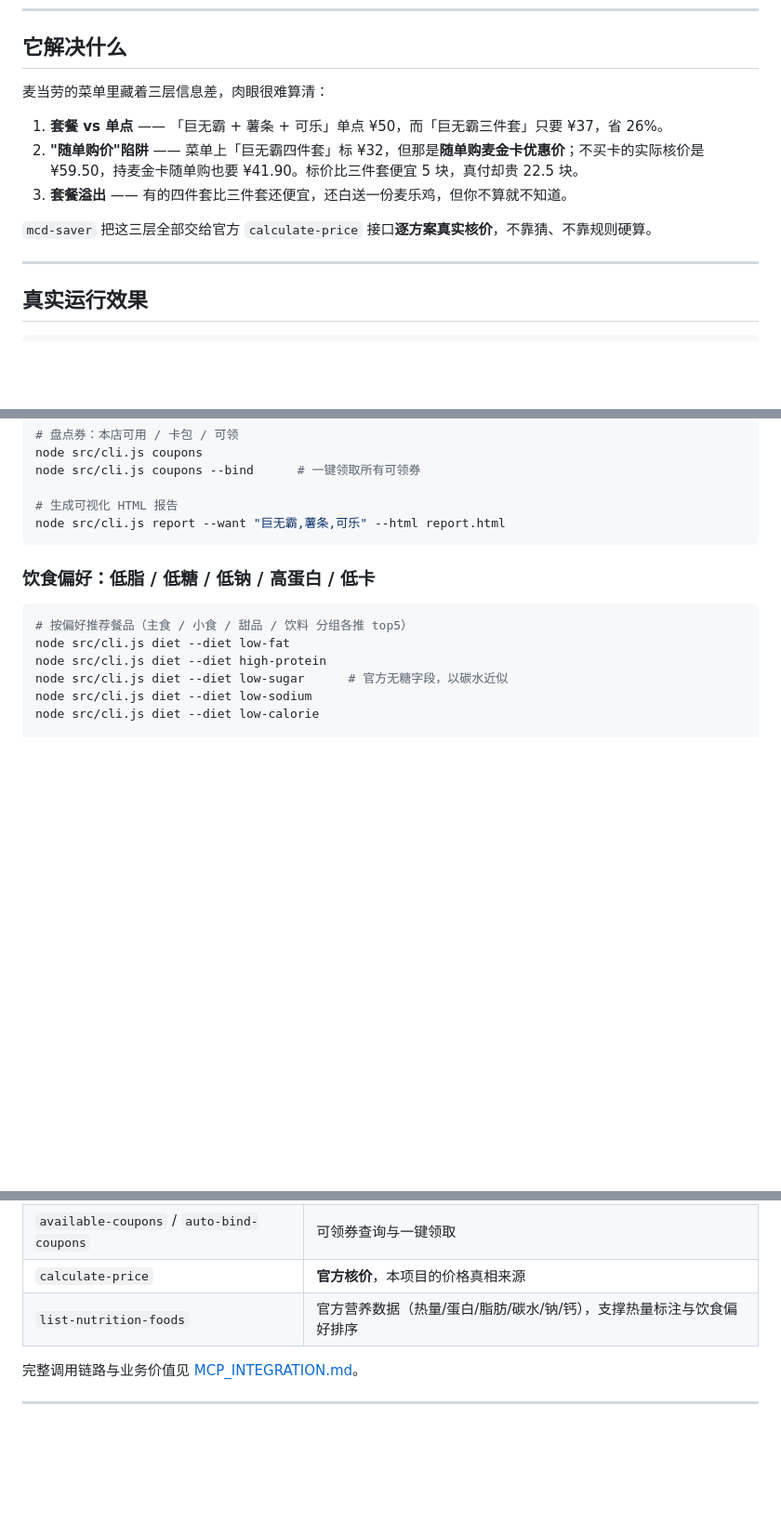
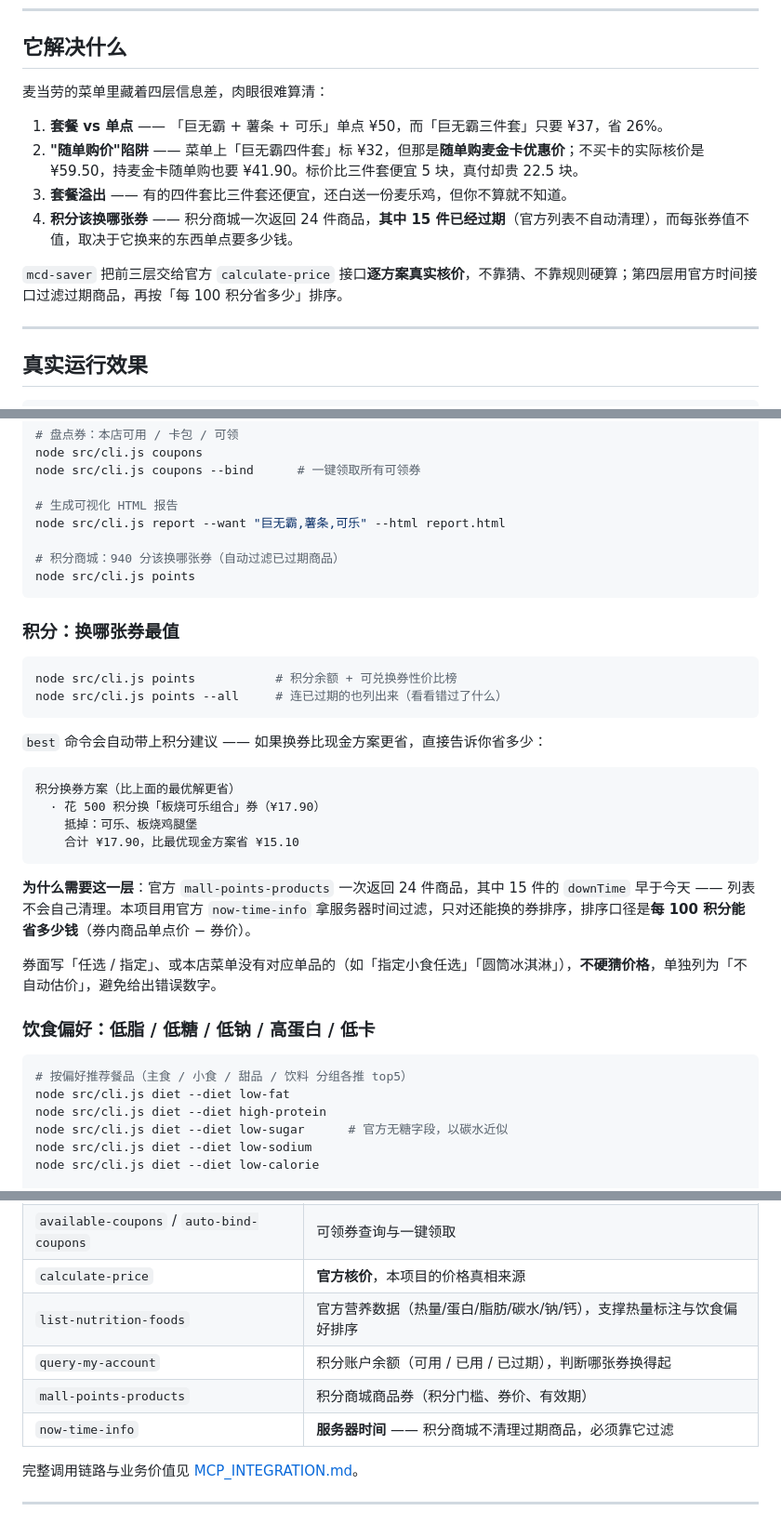
Before and after one commit to zddamn/mcd-saver, a Markdown page: README.md, 3 parts joined by grey strips. Shown at 93% size. Rendered like a GitHub page; blank space fills up the shorter version.

Commit message:
feat: 积分维度 - 积分商城性价比榜(官方时间过滤过期商品) + 换券vs现金方案对比

````diff
--- a/README.md
+++ b/README.md
@@ -10,13 +10,14 @@
 
 ## 它解决什么
 
-麦当劳的菜单里藏着三层信息差，肉眼很难算清：
+麦当劳的菜单里藏着四层信息差，肉眼很难算清：
 
 1. **套餐 vs 单点** —— 「巨无霸 + 薯条 + 可乐」单点 ¥50，而「巨无霸三件套」只要 ¥37，省 26%。
 2. **"随单购价"陷阱** —— 菜单上「巨无霸四件套」标 ¥32，但那是**随单购麦金卡优惠价**；不买卡的实际核价是 ¥59.50，持麦金卡随单购也要 ¥41.90。标价比三件套便宜 5 块，真付却贵 22.5 块。
 3. **套餐溢出** —— 有的四件套比三件套还便宜，还白送一份麦乐鸡，但你不算就不知道。
+4. **积分该换哪张券** —— 积分商城一次返回 24 件商品，**其中 15 件已经过期**（官方列表不自动清理），而每张券值不值，取决于它换来的东西单点要多少钱。
 
-`mcd-saver` 把这三层全部交给官方 `calculate-price` 接口**逐方案真实核价**，不靠猜、不靠规则硬算。
+`mcd-saver` 把前三层交给官方 `calculate-price` 接口**逐方案真实核价**，不靠猜、不靠规则硬算；第四层用官方时间接口过滤过期商品，再按「每 100 积分省多少」排序。
 
 ---
 
@@ -113,7 +114,30 @@ node src/cli.js coupons --bind      # 一键领取所有可领券
 
 # 生成可视化 HTML 报告
 node src/cli.js report --want "巨无霸,薯条,可乐" --html report.html
+
+# 积分商城：940 分该换哪张券（自动过滤已过期商品）
+node src/cli.js points
 ```
+
+### 积分：换哪张券最值
+
+```bash
+node src/cli.js points           # 积分余额 + 可兑换券性价比榜
+node src/cli.js points --all     # 连已过期的也列出来（看看错过了什么）
+```
+
+`best` 命令会自动带上积分建议 —— 如果换券比现金方案更省，直接告诉你省多少：
+
+```
+积分换券方案（比上面的最优解更省）
+  · 花 500 积分换「板烧可乐组合」券（¥17.90）
+    抵掉：可乐、板烧鸡腿堡
+    合计 ¥17.90，比最优现金方案省 ¥15.10
+```
+
+**为什么需要这一层**：官方 `mall-points-products` 一次返回 24 件商品，其中 15 件的 `downTime` 早于今天 —— 列表不会自己清理。本项目用官方 `now-time-info` 拿服务器时间过滤，只对还能换的券排序，排序口径是**每 100 积分能省多少钱**（券内商品单点价 − 券价）。
+
+券面写「任选 / 指定」、或本店菜单没有对应单品的（如「指定小食任选」「圆筒冰淇淋」），**不硬猜价格**，单独列为「不自动估价」，避免给出错误数字。
 
 ### 饮食偏好：低脂 / 低糖 / 低钠 / 高蛋白 / 低卡
 
@@ -211,6 +235,9 @@ node src/cli.js best --want "巨无霸,薯条,可乐" --max-kcal 800
 | `available-coupons` / `auto-bind-coupons` | 可领券查询与一键领取 |
 | `calculate-price` | **官方核价**，本项目的价格真相来源 |
 | `list-nutrition-foods` | 官方营养数据（热量/蛋白/脂肪/碳水/钠/钙），支撑热量标注与饮食偏好排序 |
+| `query-my-account` | 积分账户余额（可用 / 已用 / 已过期），判断哪张券换得起 |
+| `mall-points-products` | 积分商城商品券（积分门槛、券价、有效期） |
+| `now-time-info` | **服务器时间** —— 积分商城不清理过期商品，必须靠它过滤 |
 
 完整调用链路与业务价值见 [MCP_INTEGRATION.md](./MCP_INTEGRATION.md)。
 
````
Also changed, not shown: other parts of README.md (+4 -1 lines).
